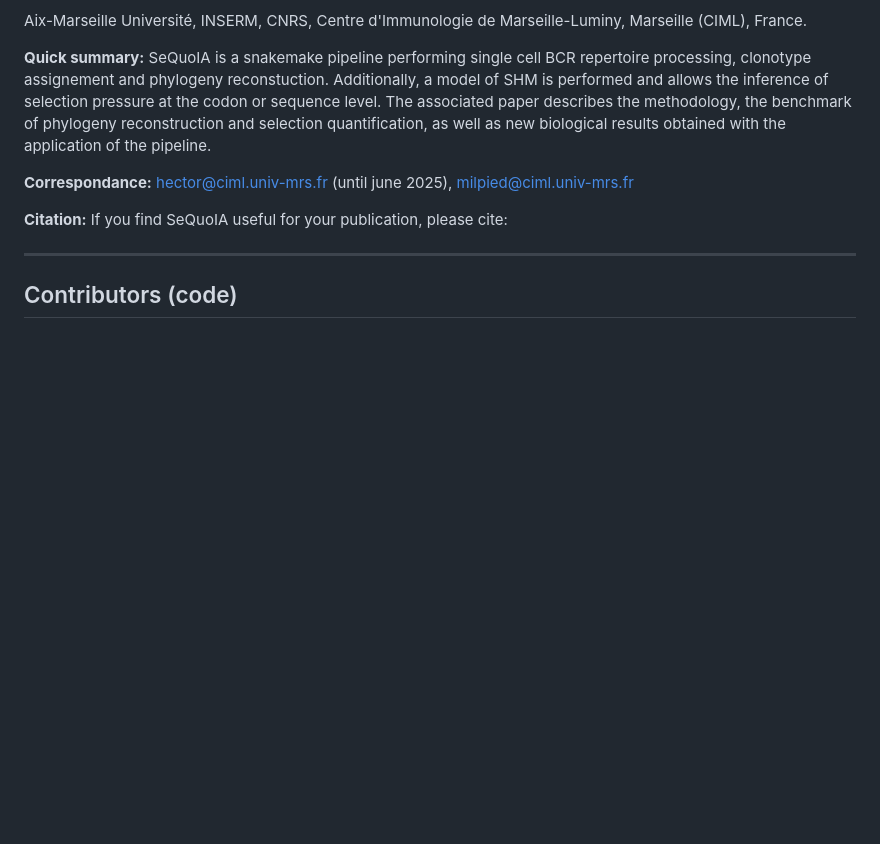
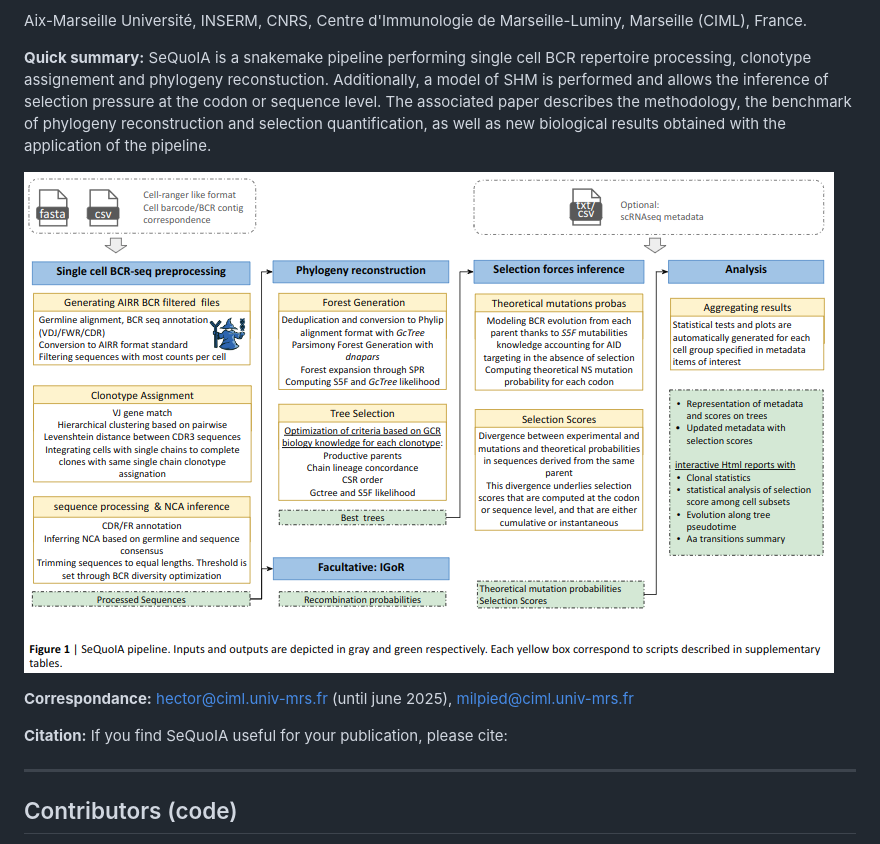
Before and after one commit to Eglantine-Hr/SeQuoIA, a Markdown page: README.md, the part around the change. GitHub-like rendering; blank space fills up the shorter version.

```diff
--- a/README.md
+++ b/README.md
@@ -15,6 +15,9 @@ Aix-Marseille Université, INSERM, CNRS, Centre d'Immunologie de Marseille-Lumin
 SeQuoIA is a snakemake pipeline performing single cell BCR repertoire processing, clonotype assignement and phylogeny reconstuction.
 Additionally, a model of SHM is performed and allows the inference of selection pressure at the codon or sequence level.
 The associated paper describes the methodology, the benchmark of phylogeny reconstruction and selection quantification, as well as new biological results obtained with the application of the pipeline.
+
+
+![pipeline overview](Pipeline_Overview.png)
 
 **Correspondance:** hector@ciml.univ-mrs.fr (until june 2025), milpied@ciml.univ-mrs.fr
 
```
